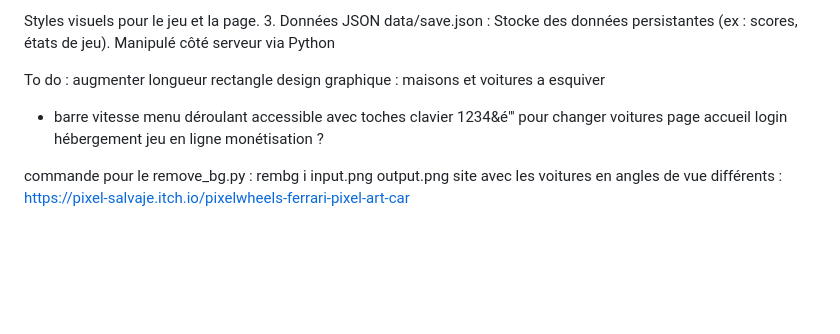
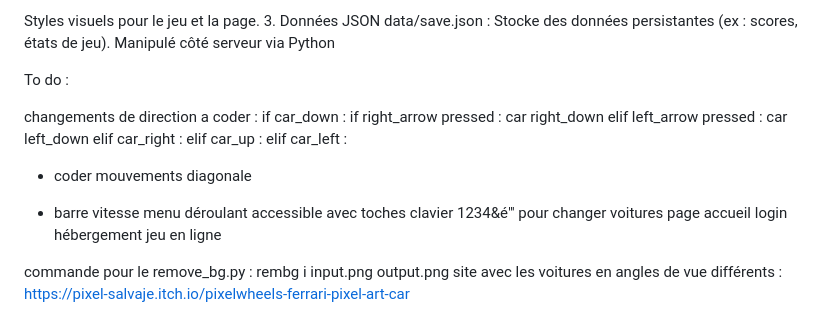
Before and after one commit to boogiekalt/2025_2026_nsi_1e02_projet3_gp6, a Markdown page: README.md, the part around the change. GitHub-like rendering; blank space fills up the shorter version.

Commit message:
TO DO
changement directions et mouvements diagonales a coder (voir to do readme)

```diff
--- a/README.md
+++ b/README.md
@@ -79,13 +79,23 @@ Manipulé côté serveur via Python
 
 
 To do :
-augmenter longueur rectangle
-design graphique : maisons et voitures a esquiver
+
+changements de direction a coder :
+if car_down :
+    if right_arrow pressed :
+        car right_down
+    elif left_arrow pressed :
+        car left_down
+elif car_right :
+elif car_up :
+elif car_left :
+
++ coder mouvements diagonale
+
 + barre vitesse
 menu déroulant accessible avec toches clavier 1234&é"' pour changer voitures
 page accueil login
 hébergement jeu en ligne
-monétisation ?
 
 
 commande pour le remove_bg.py : rembg i input.png output.png
```
